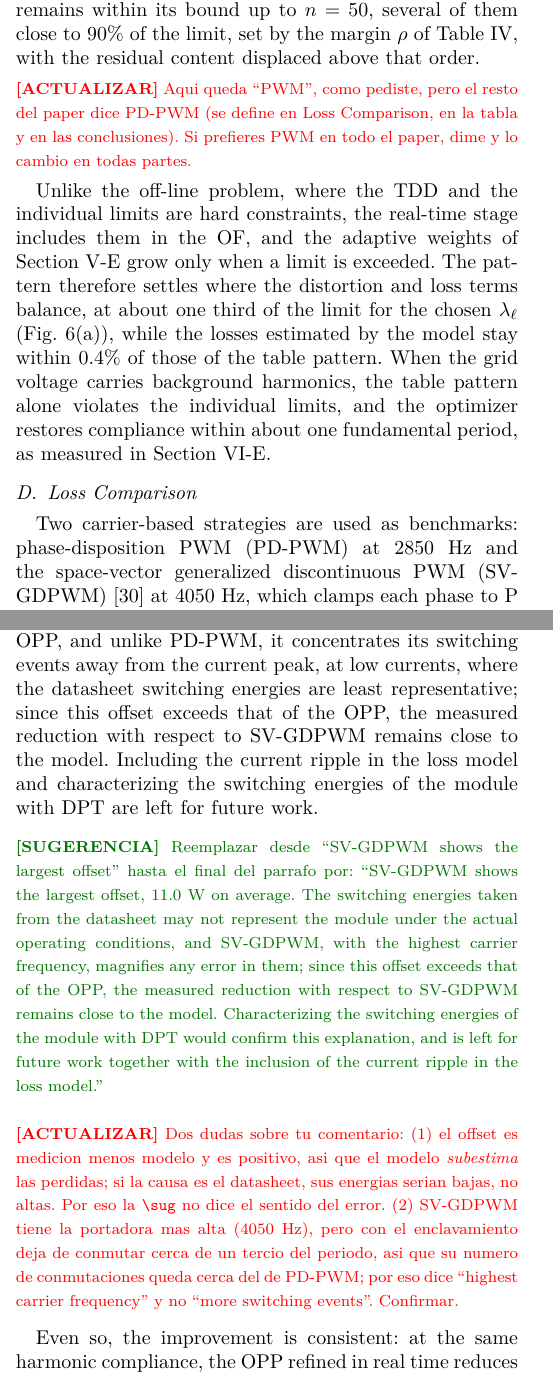
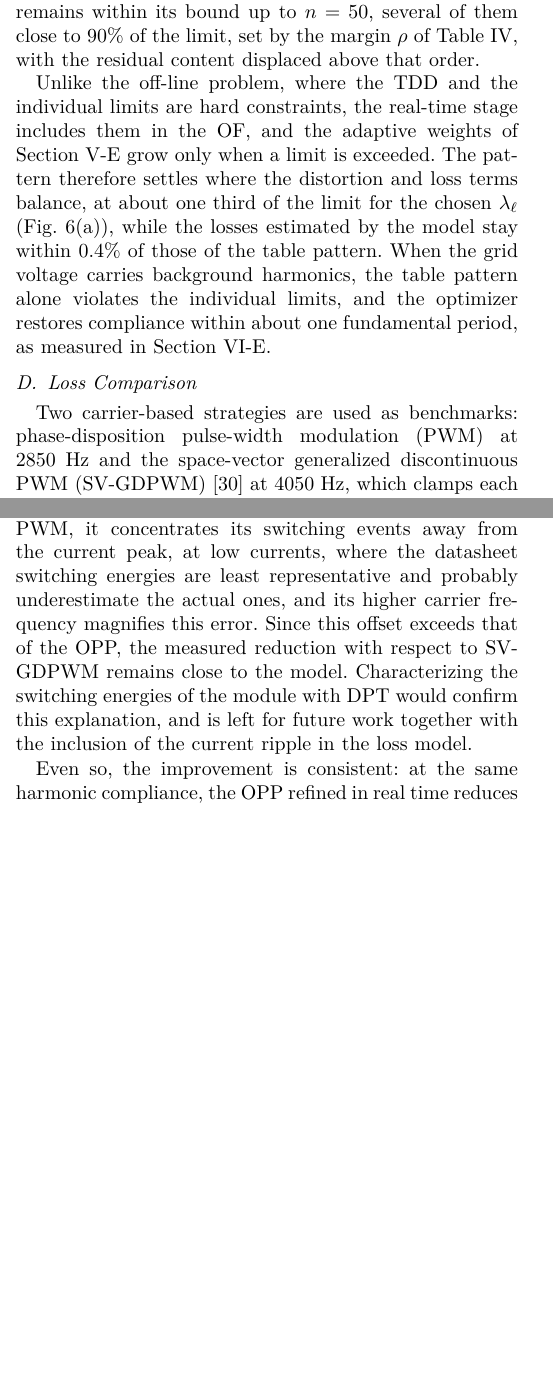
Before and after one commit to cstappung/Paper-Magister, a LaTeX paper (MAIN_FINAL.tex): two parts of the columns of pages 9 and 11 of 15, joined at a grey line, cut so that both start at the same text, the shorter picture padded with empty space. Compiled offline with pdfLaTeX; a missing font is replaced by an installed copy or a similar font; a LaTeX package or settings file that is missing is left out.

Commit message:
Paper: offset de SV-GDPWM aplicado y PWM en vez de PD-PWM
Co-Authored-By: Claude Opus 5.5 <noreply@anthropic.com>
Claude-Session: https://claude.ai/code/session_01QSiZDmSBXiUAJD3Afnya9d

```diff
--- a/MAIN_FINAL.tex
+++ b/MAIN_FINAL.tex
@@ -1318,9 +1318,6 @@ That unused margin is what the proposed formulation converts into the loss
 reduction reported below.}
 \old{\dots\ while PWM and DPWM1 leave most of it unused, at 0.25\pct{}
 and 1.15\pct{}: \dots}
-\upd{Aqui queda ``PWM'', como pediste, pero el resto del paper dice PD-PWM
-(se define en Loss Comparison, en la tabla y en las conclusiones). Si
-prefieres PWM en todo el paper, dime y lo cambio en todas partes.}
 
 Unlike the off-line problem, where the TDD and the individual limits are
 hard constraints, the real-time stage includes them in the OF, and the
@@ -1342,8 +1339,8 @@ a secondary term, so it settles below the limit: \dots}
 
 \subsection{Loss Comparison}
 
-Two carrier-based strategies are used as benchmarks: phase-disposition PWM
-(PD-PWM) at 2850~Hz and the space-vector generalized discontinuous PWM
+Two carrier-based strategies are used as benchmarks: phase-disposition
+pulse-width modulation (PWM) at 2850~Hz and the space-vector generalized discontinuous PWM
 (SV-GDPWM) \cite{hava_gdpwm} at 4050~Hz, which clamps each phase to P or N
 around the peak of its current. In both cases $m_f$ was restricted to odd
 multiples of three, so that neither even nor triplen harmonics are
@@ -1389,7 +1386,7 @@ with the 36.0\pct{} predicted by the model. Against PD-PWM, it is
 Three effects explain this gap. First, the measured losses exceed the model
 by an offset due to effects that the model does not include: mainly the
 current ripple and the switching energies, which are taken from the
-datasheet instead of double-pulse tests (DPT) on the prototype. For PD-PWM
+datasheet instead of double-pulse tests (DPT) on the prototype. For PWM
 this offset is nearly constant, between 4.3 and 6.5~W.
 An offset common to two strategies keeps their absolute difference but
 enlarges the reference, and therefore lowers the relative reduction: with
@@ -1407,35 +1404,24 @@ grow over time. Accordingly, the offset of the OPP exceeds that of PD-PWM
 by 1.9~W on average, which reduces the mean measured difference from 3.3 to
 1.4~W. SV-GDPWM shows the largest offset, 11.0~W on average. Like the OPP,
-and unlike PD-PWM, it concentrates its switching events away from the
-current peak, at low currents, where the datasheet switching energies are
-least representative; since this offset exceeds that of the OPP, the
-measured reduction with respect to SV-GDPWM remains close to the model.
-Including the current ripple in the loss model and characterizing the
-switching energies of the module with DPT are left for future work.
-\sug{Reemplazar desde ``SV-GDPWM shows the largest offset'' hasta el final
-del parrafo por: ``SV-GDPWM shows the largest offset, 11.0~W on average.
-The switching energies taken from the datasheet may not represent the
-module under the actual operating conditions, and SV-GDPWM, with the
-highest carrier frequency, magnifies any error in them; since this offset
-exceeds that of the OPP, the measured reduction with respect to SV-GDPWM
-remains close to the model. Characterizing the switching energies of the
-module with DPT would confirm this explanation, and is left for future
-work together with the inclusion of the current ripple in the loss
-model.''}
+and unlike PWM, it concentrates its switching events away from the current
+peak, at low currents, where the datasheet switching energies are least
+representative and probably underestimate the actual ones, and its higher
+carrier frequency magnifies this error. Since this offset exceeds that of
+the OPP, the measured reduction with respect to SV-GDPWM remains close to
+the model. Characterizing the switching energies of the module with DPT
+would confirm this explanation, and is left for future work together with
+the inclusion of the current ripple in the loss model.
+\old{\dots\ where the datasheet switching energies are least
+representative; since this offset exceeds that of the OPP, the measured
+reduction with respect to SV-GDPWM remains close to the model. Including
+the current ripple in the loss model and characterizing the switching
+energies of the module with DPT are left for future work.}
 \old{First, the measured losses exceed the model by an offset due to effects
 that the model does not include \textbf{[XX]}, which for PD-PWM is nearly
 constant, between 4.3 and 6.5~W. [\dots] Accordingly, the offset of the OPP
 exceeds that of PD-PWM by 1.9~W on average, which reduces the mean measured
 difference from 3.3 to 1.4~W. Including the current ripple in the loss model
 is left for future work.}
-\upd{Dos dudas sobre tu comentario: (1) el offset es medicion menos
-modelo y es positivo, asi que el modelo \emph{subestima} las perdidas; si
-la causa es el datasheet, sus energias serian bajas, no altas. Por eso la
-\texttt{\textbackslash sug} no dice el sentido del error. (2) SV-GDPWM
-tiene la portadora mas alta (4050~Hz), pero con el enclavamiento deja de
-conmutar cerca de un tercio del periodo, asi que su numero de conmutaciones
-queda cerca del de PD-PWM; por eso dice ``highest carrier frequency'' y no
-``more switching events''. Confirmar.}
 
 Even so, the improvement is consistent: at the same harmonic compliance,
 the OPP refined in real time reduces the losses at every measured point, by
```
Also changed, not shown: docs/BITACORA.md (+7 -0 lines), MAIN_FINAL.tex (26 more changed lines).
